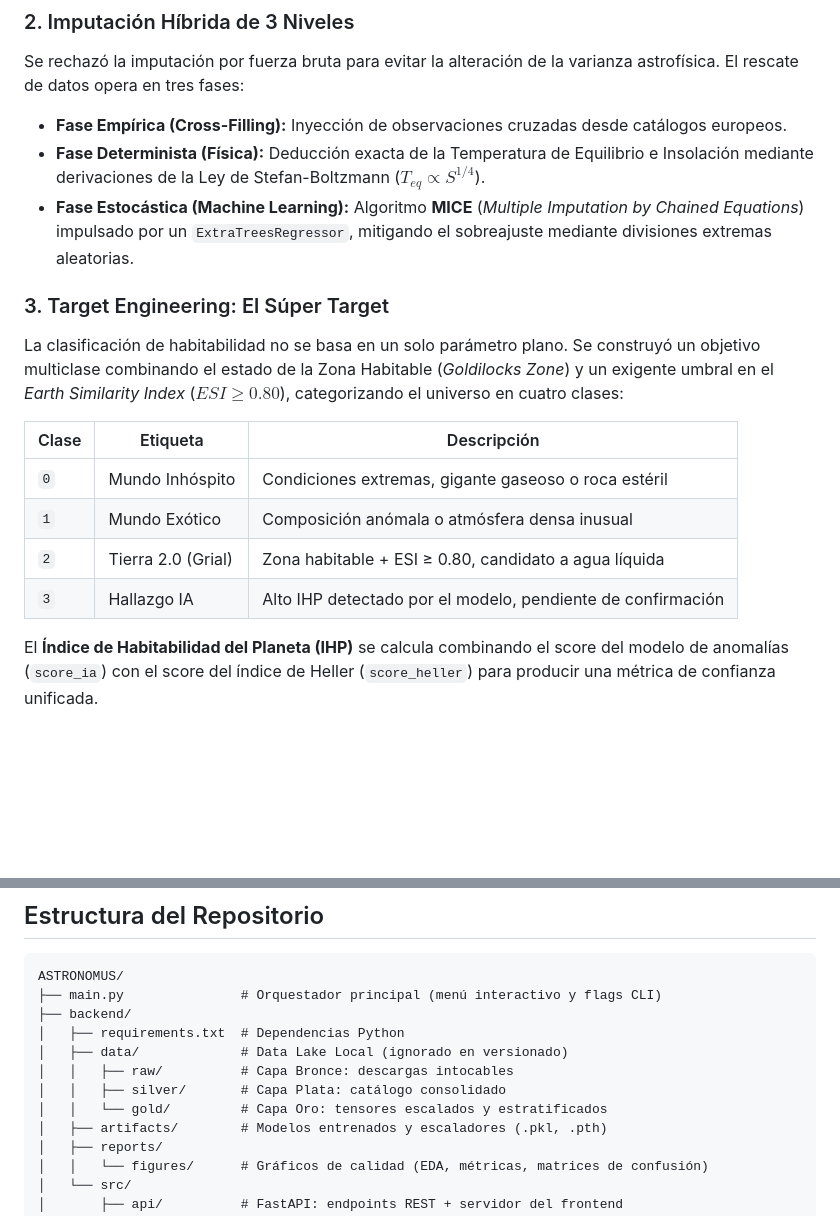
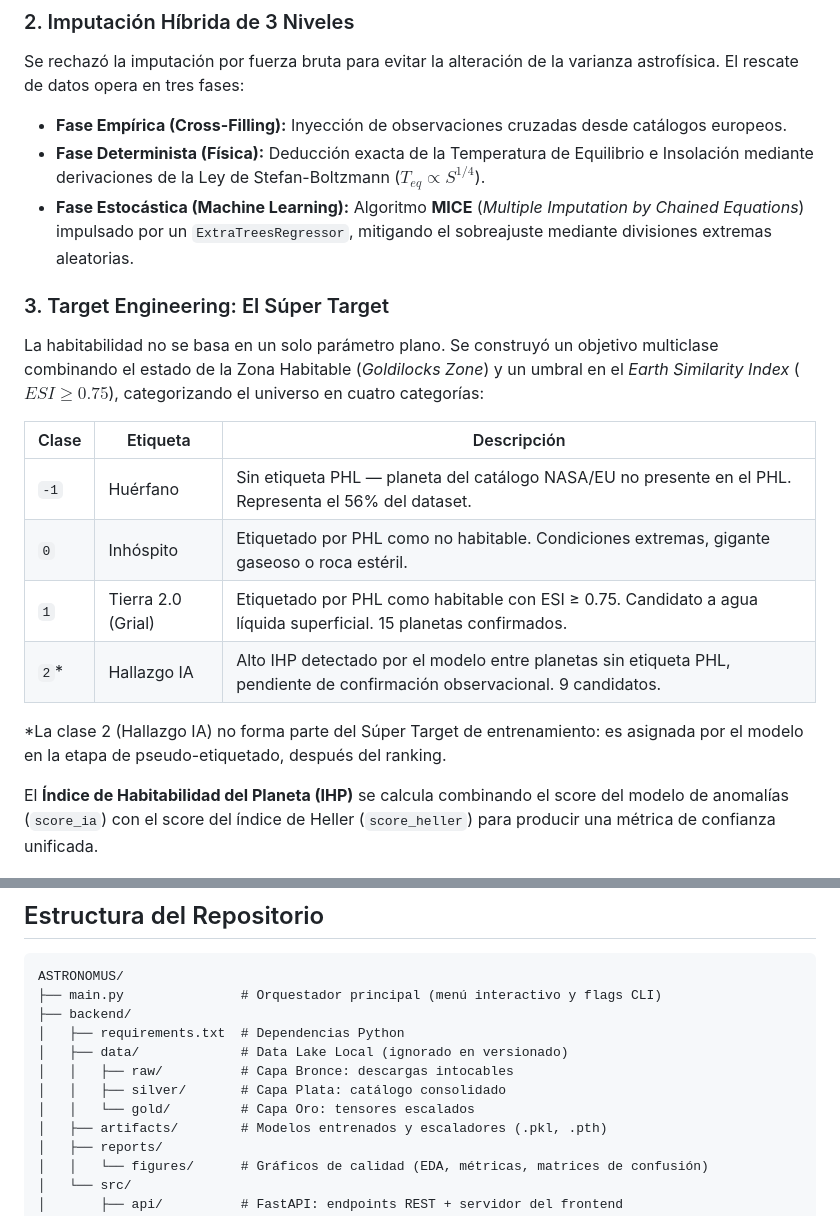
Before and after one commit to Eme-AM/Astronomus, a Markdown page: README.md, 2 parts joined by grey strips. Drawn GitHub-style; blank space fills up the shorter version.

```diff
--- a/README.md
+++ b/README.md
@@ -68,19 +54,21 @@ Ante la carencia de una nomenclatura universal, se implementó un algoritmo **K-
 
 ### 2. Imputación Híbrida de 3 Niveles
 Se rechazó la imputación por fuerza bruta para evitar la alteración de la varianza astrofísica. El rescate de datos opera en tres fases:
-* **Fase Empírica (Cross-Filling):** Inyección de observaciones cruzadas desde catálogos europeos.
-* **Fase Determinista (Física):** Deducción exacta de la Temperatura de Equilibrio e Insolación mediante derivaciones de la Ley de Stefan-Boltzmann ($T_{eq} \propto S^{1/4}$).
-* **Fase Estocástica (Machine Learning):** Algoritmo **MICE** (*Multiple Imputation by Chained Equations*) impulsado por un `ExtraTreesRegressor`, mitigando el sobreajuste mediante divisiones extremas aleatorias.
+- **Fase Empírica (Cross-Filling):** Inyección de observaciones cruzadas desde catálogos europeos.
+- **Fase Determinista (Física):** Deducción exacta de la Temperatura de Equilibrio e Insolación mediante derivaciones de la Ley de Stefan-Boltzmann ($T_{eq} \propto S^{1/4}$).
+- **Fase Estocástica (Machine Learning):** Algoritmo **MICE** (*Multiple Imputation by Chained Equations*) impulsado por un `ExtraTreesRegressor`, mitigando el sobreajuste mediante divisiones extremas aleatorias.
 
 ### 3. Target Engineering: El Súper Target
-La clasificación de habitabilidad no se basa en un solo parámetro plano. Se construyó un objetivo multiclase combinando el estado de la Zona Habitable (*Goldilocks Zone*) y un exigente umbral en el *Earth Similarity Index* ($ESI \ge 0.80$), categorizando el universo en cuatro clases:
+La habitabilidad no se basa en un solo parámetro plano. Se construyó un objetivo multiclase combinando el estado de la Zona Habitable (*Goldilocks Zone*) y un umbral en el *Earth Similarity Index* ($ESI \ge 0.75$), categorizando el universo en cuatro categorías:
 
 | Clase | Etiqueta | Descripción |
 |---|---|---|
-| `0` | Mundo Inhóspito | Condiciones extremas, gigante gaseoso o roca estéril |
-| `1` | Mundo Exótico | Composición anómala o atmósfera densa inusual |
-| `2` | Tierra 2.0 (Grial) | Zona habitable + ESI ≥ 0.80, candidato a agua líquida |
-| `3` | Hallazgo IA | Alto IHP detectado por el modelo, pendiente de confirmación |
+| `-1` | Huérfano | Sin etiqueta PHL — planeta del catálogo NASA/EU no presente en el PHL. Representa el 56% del dataset. |
+| `0` | Inhóspito | Etiquetado por PHL como no habitable. Condiciones extremas, gigante gaseoso o roca estéril. |
+| `1` | Tierra 2.0 (Grial) | Etiquetado por PHL como habitable con ESI ≥ 0.75. Candidato a agua líquida superficial. 15 planetas confirmados. |
+| `2`* | Hallazgo IA | Alto IHP detectado por el modelo entre planetas sin etiqueta PHL, pendiente de confirmación observacional. 9 candidatos. |
+
+*La clase 2 (Hallazgo IA) no forma parte del Súper Target de entrenamiento: es asignada por el modelo en la etapa de pseudo-etiquetado, después del ranking.
 
 El **Índice de Habitabilidad del Planeta (IHP)** se calcula combinando el score del modelo de anomalías (`score_ia`) con el score del índice de Heller (`score_heller`) para producir una métrica de confianza unificada.
 
@@ -123,7 +111,7 @@ ASTRONOMUS/
 │   ├── data/             # Data Lake Local (ignorado en versionado)
 │   │   ├── raw/          # Capa Bronce: descargas intocables
 │   │   ├── silver/       # Capa Plata: catálogo consolidado
-│   │   └── gold/         # Capa Oro: tensores escalados y estratificados
+│   │   └── gold/         # Capa Oro: tensores escalados
 │   ├── artifacts/        # Modelos entrenados y escaladores (.pkl, .pth)
 │   ├── reports/
 │   │   └── figures/      # Gráficos de calidad (EDA, métricas, matrices de confusión)
```
Also changed, not shown: other parts of README.md (+8 -22 lines).
